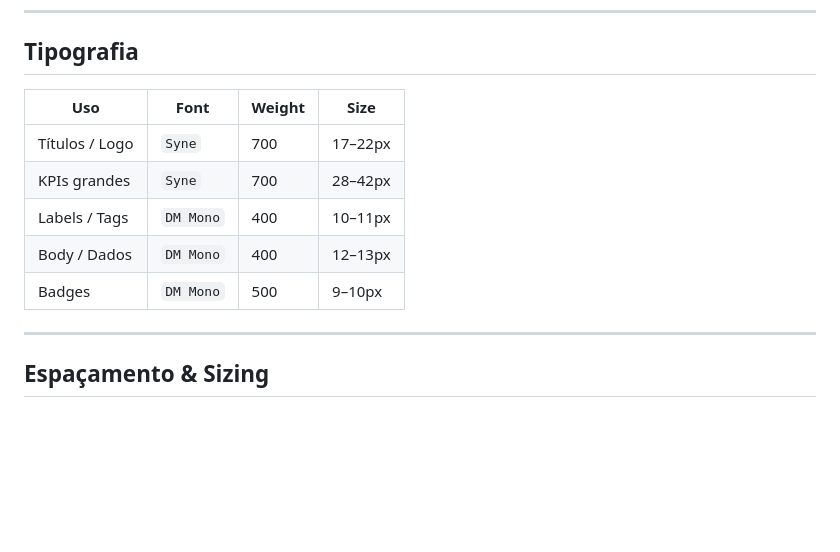
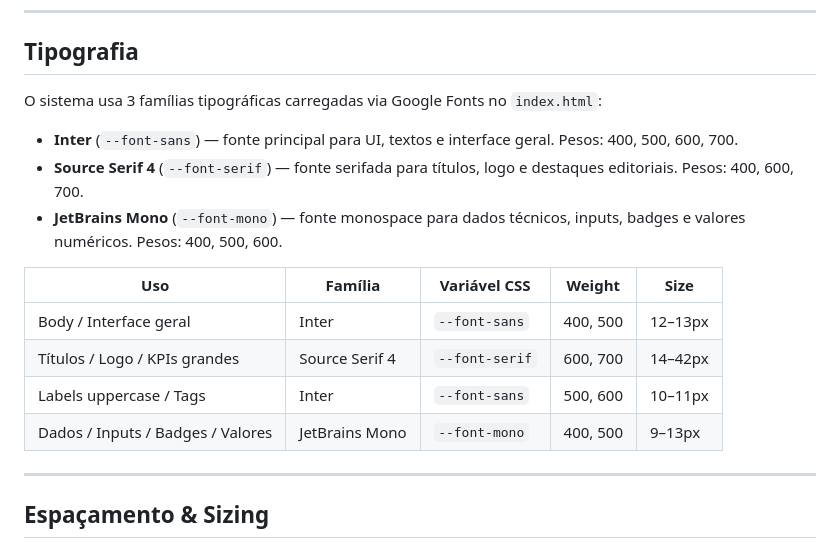
Before and after one commit to VerticalAgents/mischa-bakery-flow, a Markdown page: DESIGN.md, the part around the change. Rendered like a GitHub page; blank space fills up the shorter version.

Commit message:
auto: update via Claude Code

```diff
--- a/DESIGN.md
+++ b/DESIGN.md
@@ -287,13 +287,18 @@ Inspirado no grid 2-colunas da referência Twisty:
 
 ## Tipografia
 
-| Uso | Font | Weight | Size |
-|-----|------|--------|------|
-| Títulos / Logo | `Syne` | 700 | 17–22px |
-| KPIs grandes | `Syne` | 700 | 28–42px |
-| Labels / Tags | `DM Mono` | 400 | 10–11px |
-| Body / Dados | `DM Mono` | 400 | 12–13px |
-| Badges | `DM Mono` | 500 | 9–10px |
+O sistema usa 3 famílias tipográficas carregadas via Google Fonts no `index.html`:
+
+- **Inter** (`--font-sans`) — fonte principal para UI, textos e interface geral. Pesos: 400, 500, 600, 700.
+- **Source Serif 4** (`--font-serif`) — fonte serifada para títulos, logo e destaques editoriais. Pesos: 400, 600, 700.
+- **JetBrains Mono** (`--font-mono`) — fonte monospace para dados técnicos, inputs, badges e valores numéricos. Pesos: 400, 500, 600.
+
+| Uso | Família | Variável CSS | Weight | Size |
+|-----|---------|-------------|--------|------|
+| Body / Interface geral | Inter | `--font-sans` | 400, 500 | 12–13px |
+| Títulos / Logo / KPIs grandes | Source Serif 4 | `--font-serif` | 600, 700 | 14–42px |
+| Labels uppercase / Tags | Inter | `--font-sans` | 500, 600 | 10–11px |
+| Dados / Inputs / Badges / Valores | JetBrains Mono | `--font-mono` | 400, 500 | 9–13px |
 
 ---
 
```
